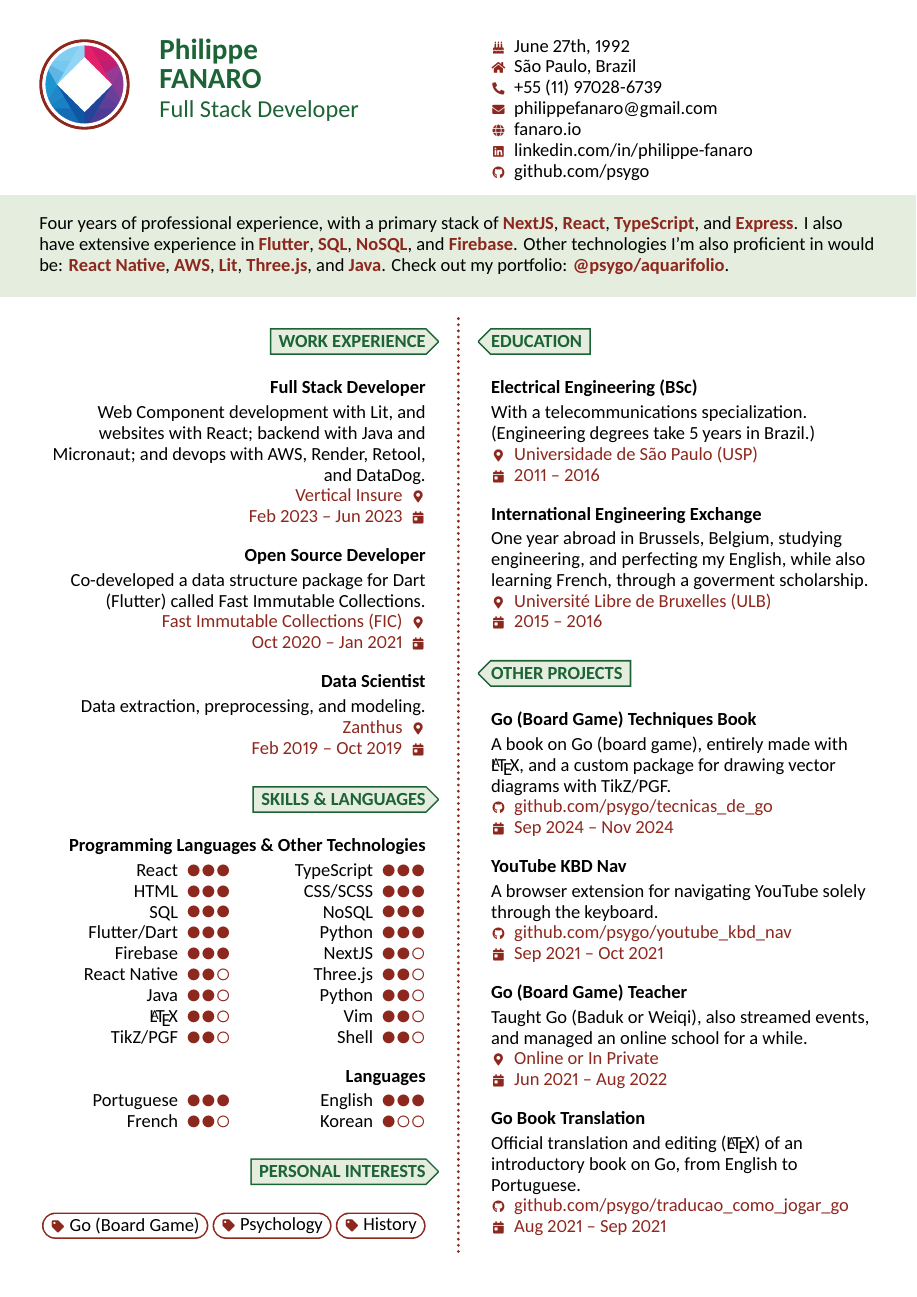
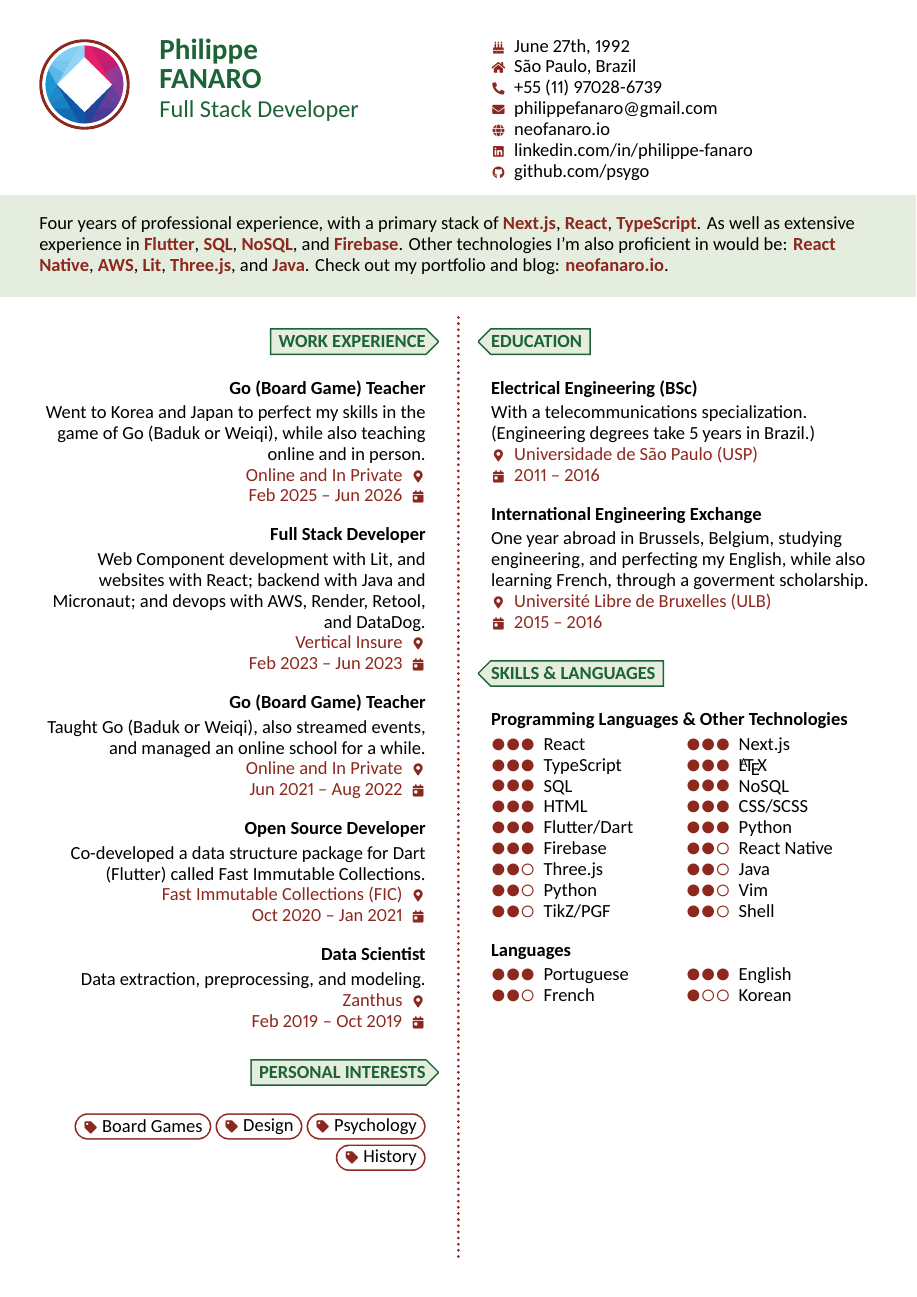
Before and after one commit to psygo/cv, a LaTeX CV (src/CV_EN.tex): the whole page before the commit and page 1 of 2 after it. The pictures show the PDF file src/CV_EN.pdf that the author committed with the source.

Commit message:
trying to include my period in Japan and Korea in my CV

```diff
--- a/src/CV_EN.tex
+++ b/src/CV_EN.tex
@@ -21,7 +21,7 @@
 }
 
 \tagline{
-    Four years of professional experience, with a primary stack of \emph{NextJS}, \emph{React}, \emph{TypeScript}, and \emph{Express}. I also have extensive experience in \emph{Flutter}, \emph{SQL}, \emph{NoSQL}, and \emph{Firebase}. Other technologies I'm also proficient in would be: \emph{React Native}, \emph{AWS}, \emph{Lit}, \emph{Three.js}, and \emph{Java}. Check out my portfolio: \emph{\href{https://aquarifolio.vercel.app}{@psygo/aquarifolio}}.
+    Four years of professional experience, with a primary stack of \emph{Next.js}, \emph{React}, \emph{TypeScript}. As well as extensive experience in \emph{Flutter}, \emph{SQL}, \emph{NoSQL}, and \emph{Firebase}. Other technologies I'm also proficient in would be: \emph{React Native}, \emph{AWS}, \emph{Lit}, \emph{Three.js}, and \emph{Java}. Check out my portfolio and blog: \emph{\href{neofanaroio.vercel.app}{neofanaro.io}}.
 }
 
 \begin{document}
@@ -31,10 +31,20 @@
 \begin{mainpane}
     \begin{mainsection}{Work experience}
         \entryJob
+            {Go (Board Game) Teacher}
+            [Went to Korea and Japan to perfect my skills in the game of Go (Baduk or Weiqi), while also teaching online and in person.]
+            {Online and In Private}
+            {Feb 2025 -- Jun 2026}
+        \entryJob
             {Full Stack Developer}
             [Web Component development with Lit, and websites with React; backend with Java and Micronaut; and devops with AWS, Render, Retool, and DataDog.]
             {Vertical Insure}
             {Feb 2023 -- Jun 2023}
+        \entryJob
+            {Go (Board Game) Teacher}
+            [Taught Go (Baduk or Weiqi), also streamed events, and managed an online school for a while.]
+            {Online and In Private}
+            {Jun 2021 -- Aug 2022}
         \entryJob
             {Open Source Developer}
             [Co-developed a data structure package for Dart (Flutter) called \href{https://github.com/marcglasberg/fast_immutable_collections}{Fast Immutable Collections}.]
@@ -53 +59,0 @@
-            \skill{TypeScript}{3}
@@ -79,6 +60,7 @@
     \begin{mainsection}{Personal interests}
         \entryTags{
-            \boxedtag{Go (Board Game)}
+            \boxedtag{Board Games}
+            \boxedtag{Design}
             \boxedtag{Psychology}
             \boxedtag{History}
         }
@@ -97,3 +79,8 @@
             {2015 -- 2016}
     \end{mainsection}
 
+    \begin{mainsection}{Skills \& Languages}
+        \entrySkills[Programming Languages \& Other Technologies]{
+            \skill{React}{3}
+            \skill{Next.js}{3}
+            \skill{TypeScript}{3}
@@ -125,5 +126,3 @@
-            {Online or In Private}
-            {Jun 2021 -- Aug 2022}
         \entryGeneric
             {Go Book Translation}
             [Official translation and editing (\LaTeX) of an introductory book on Go, from English to Portuguese.]
```
Also changed, not shown: src/llresume.cls (+24 -24 lines), assets/fanaro.io.svg (added), assets/profile_1.png (added), assets/profile_2.png (added), src/CV_EN.pdf, src/CV_EN.tex (64 more changed lines).
